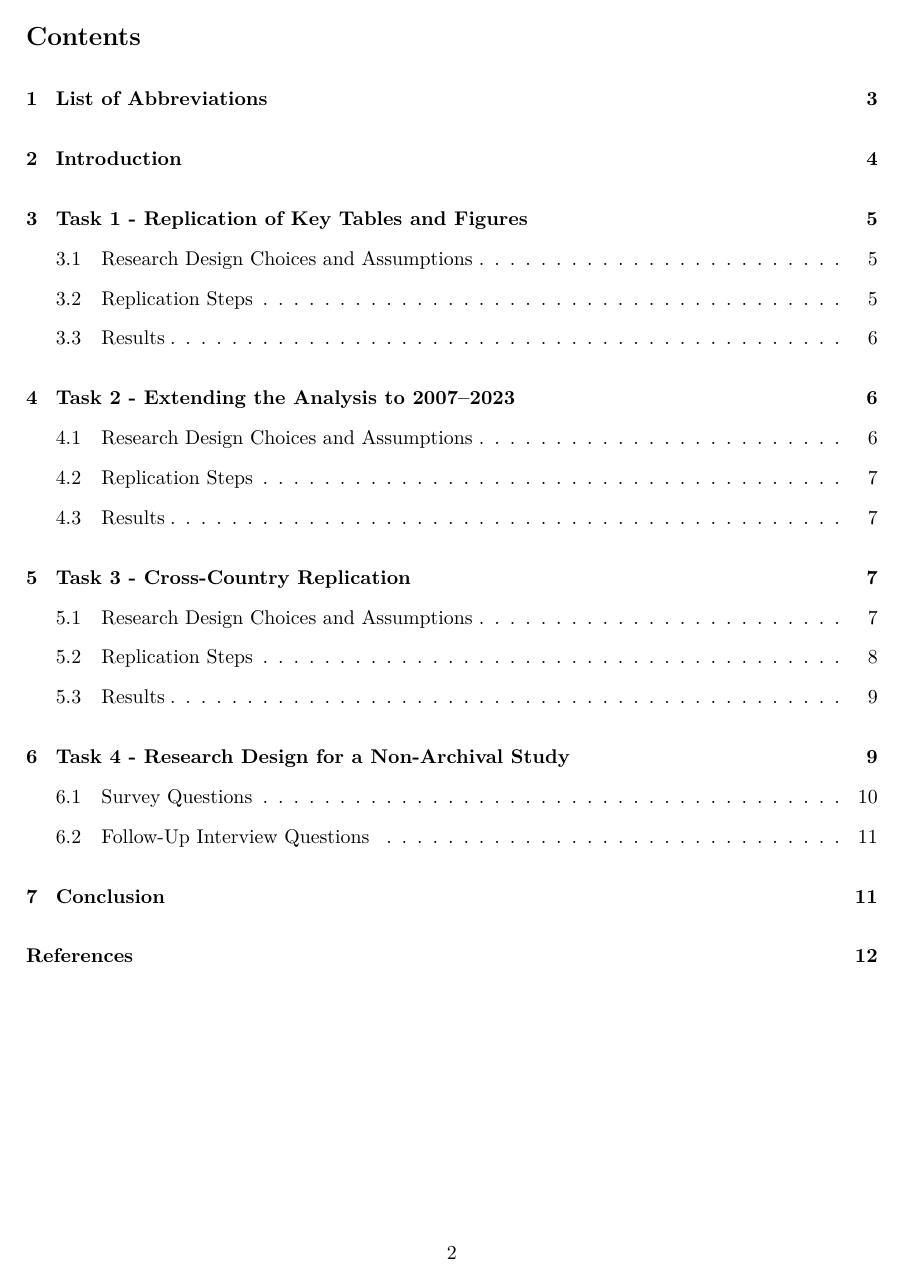
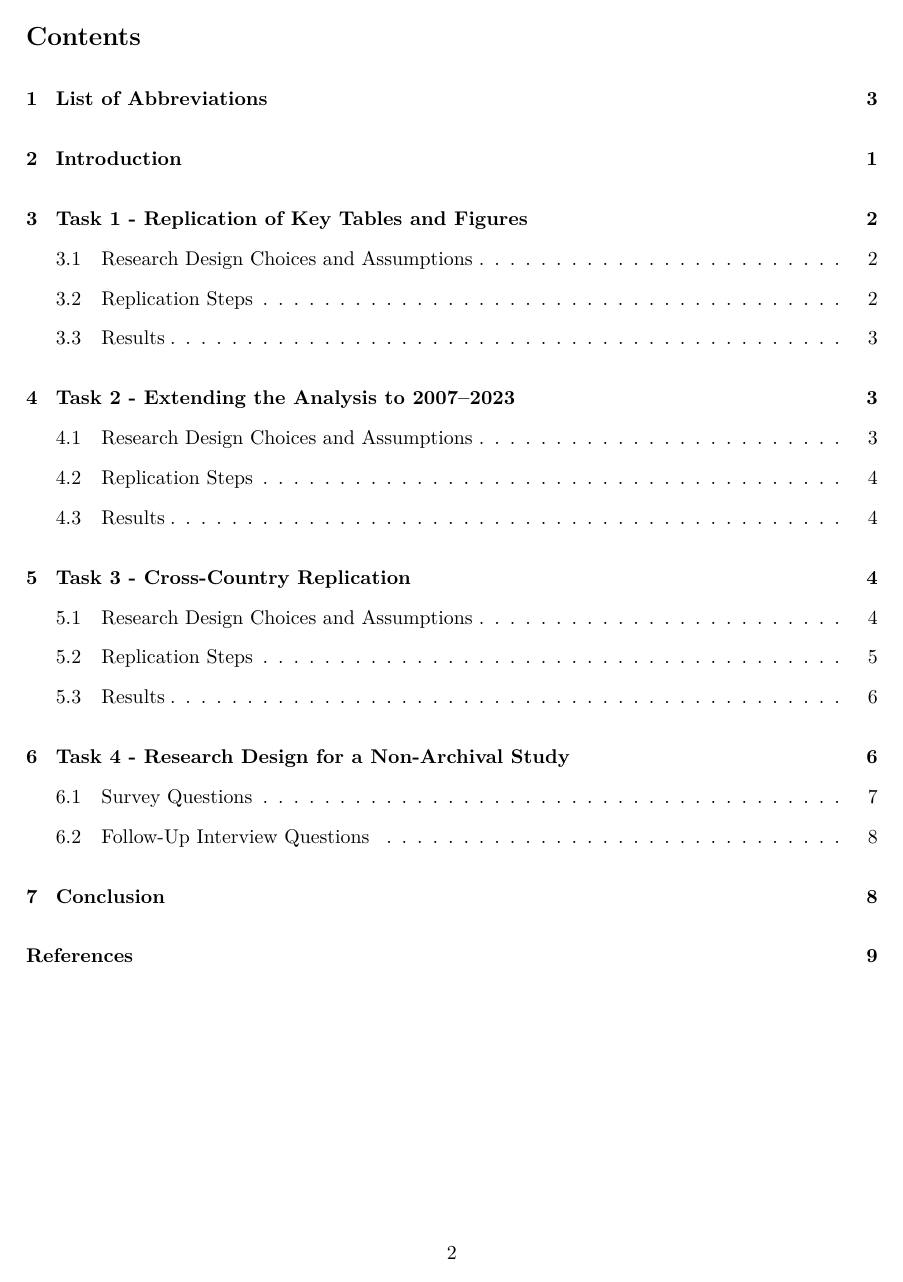
Before and after one commit to melmzv/huwiwiQuartoThesis, a Quarto document (doc/paper.qmd): page 2 of 13. Rendered offline with R 4.5, knitr and Pandoc in place of Quarto, then LaTeX, with nearby package versions.

Commit message:
Declaration template - submit

```diff
--- a/doc/paper.qmd
+++ b/doc/paper.qmd
@@ -4,7 +4,7 @@ title: |
   | Corporate Decision-Making and Quantitative Analysis
   | Summer 2025 - Individual Report\vspace{1cm}
 author:
-  - name: Mel Mzv
+  - name: Max Mustermann
     email: m@student.hu-berlin.de
     affiliations:
       - Humboldt-Universität zu Berlin
@@ -25,6 +25,12 @@ format:
     toc: true
     lof: true  # Enables List of Figures
     lot: true  # Enables List of Tables
+    include-before-body:
+      text: |
+        \pagenumbering{Roman}
+    include-after-body:
+      - declaration.tex
+
 fig_caption: yes
 fontsize: 11pt
 ident: yes
```
Also changed, not shown: doc/declaration.tex (added), doc/paper.pdf, doc/paper.qmd (1 more changed lines).
